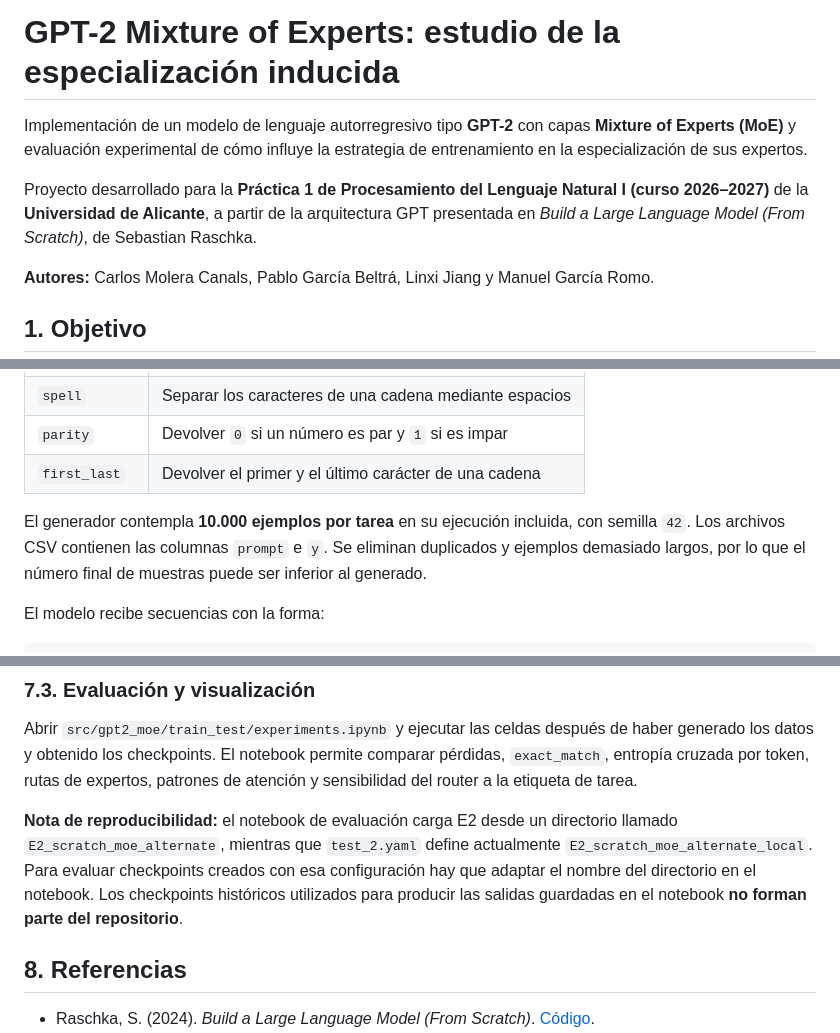
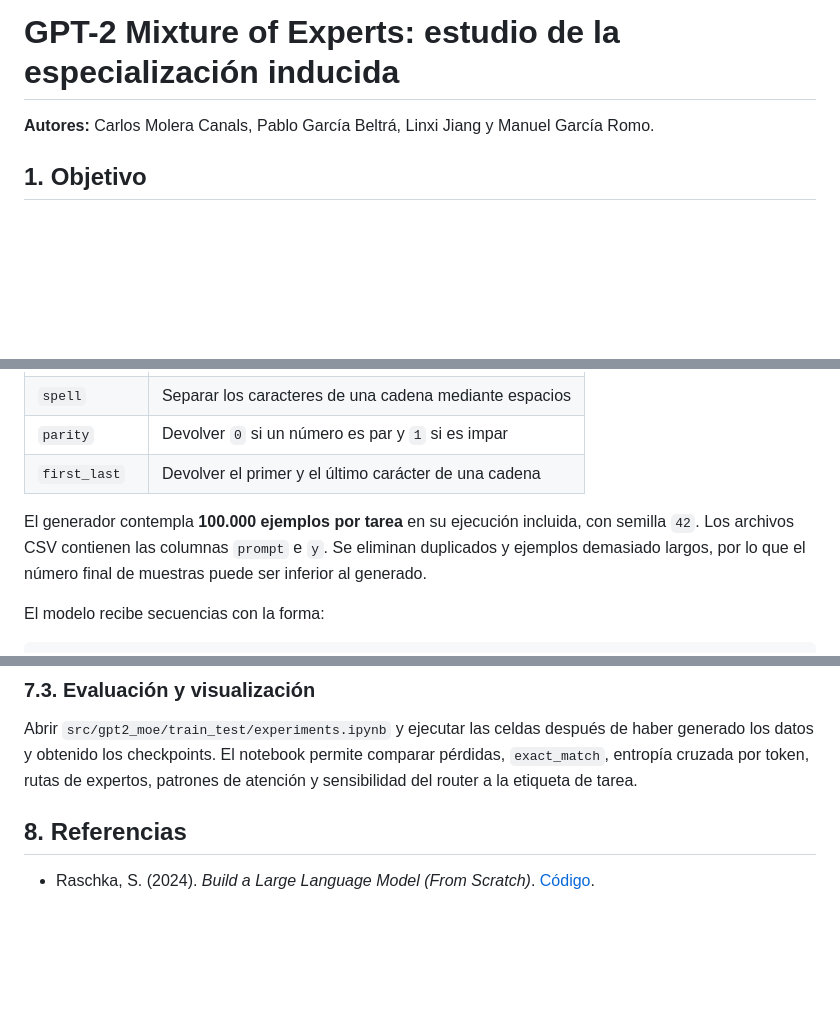
Before and after one commit to cmc186/GPT2_MOE, a Markdown page: README.md, 3 parts joined by grey strips. GitHub-like rendering; blank space fills up the shorter version.

```diff
--- a/README.md
+++ b/README.md
@@ -1,8 +1,4 @@
 # GPT-2 Mixture of Experts: estudio de la especialización inducida
-
-Implementación de un modelo de lenguaje autorregresivo tipo **GPT-2** con capas **Mixture of Experts (MoE)** y evaluación experimental de cómo influye la estrategia de entrenamiento en la especialización de sus expertos.
-
-Proyecto desarrollado para la **Práctica 1 de Procesamiento del Lenguaje Natural I (curso 2026–2027)** de la **Universidad de Alicante**, a partir de la arquitectura GPT presentada en *Build a Large Language Model (From Scratch)*, de Sebastian Raschka.
 
 **Autores:** Carlos Molera Canals, Pablo García Beltrá, Linxi Jiang y Manuel García Romo.
 
@@ -64,7 +59,7 @@ Se utiliza un conjunto **sintético y supervisado**, generado con `src/gpt2_moe/
 | `parity` | Devolver `0` si un número es par y `1` si es impar |
 | `first_last` | Devolver el primer y el último carácter de una cadena |
 
-El generador contempla **10.000 ejemplos por tarea** en su ejecución incluida, con semilla `42`. Los archivos CSV contienen las columnas `prompt` e `y`. Se eliminan duplicados y ejemplos demasiado largos, por lo que el número final de muestras puede ser inferior al generado.
+El generador contempla **100.000 ejemplos por tarea** en su ejecución incluida, con semilla `42`. Los archivos CSV contienen las columnas `prompt` e `y`. Se eliminan duplicados y ejemplos demasiado largos, por lo que el número final de muestras puede ser inferior al generado.
 
 El modelo recibe secuencias con la forma:
 
@@ -242,7 +228,6 @@ El programa reutiliza checkpoints existentes y omite las etapas que ya dispongan
 
 Abrir `src/gpt2_moe/train_test/experiments.ipynb` y ejecutar las celdas después de haber generado los datos y obtenido los checkpoints. El notebook permite comparar pérdidas, `exact_match`, entropía cruzada por token, rutas de expertos, patrones de atención y sensibilidad del router a la etiqueta de tarea.
 
-**Nota de reproducibilidad:** el notebook de evaluación carga E2 desde un directorio llamado `E2_scratch_moe_alternate`, mientras que `test_2.yaml` define actualmente `E2_scratch_moe_alternate_local`. Para evaluar checkpoints creados con esa configuración hay que adaptar el nombre del directorio en el notebook. Los checkpoints históricos utilizados para producir las salidas guardadas en el notebook **no forman parte del repositorio**.
 
 ## 8. Referencias
 
```
Also changed, not shown: other parts of README.md (+5 -15 lines).
